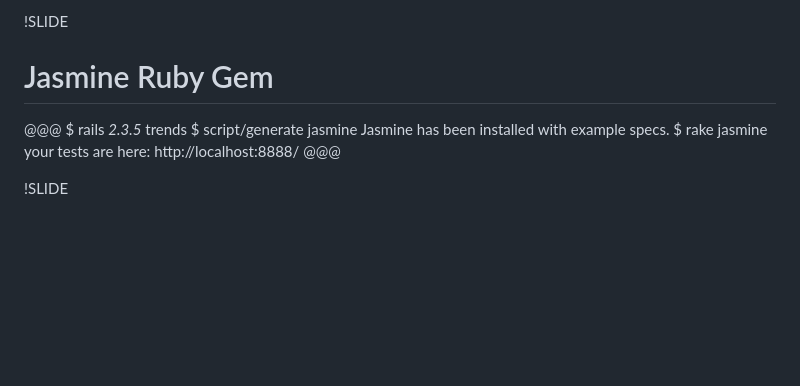
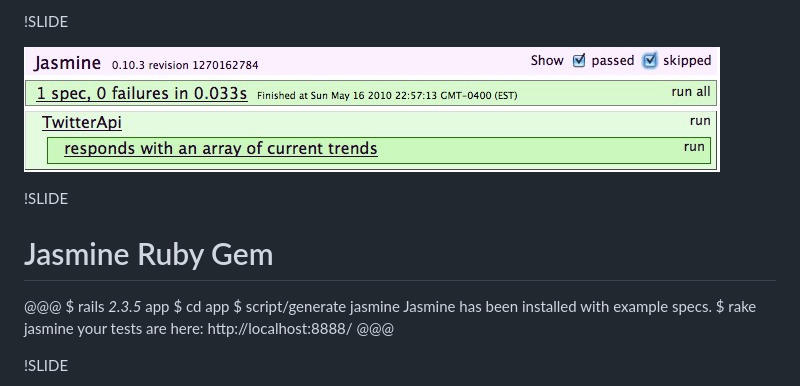
Before and after one commit to jpignata/jasmine-bkjs, a Markdown page: jasmine.md, the part around the change printed below. GitHub-like rendering; pictures changed too: images/spies-array-pass.jpg (added); blank space fills up the shorter version.

```diff
--- a/jasmine.md
+++ b/jasmine.md
@@ -155,10 +207,15 @@
 
 !SLIDE
 
+![Example test run](./images/spies-array-pass.jpg)
+
+!SLIDE
+
 # Jasmine Ruby Gem
 
 @@@
-    $ rails _2.3.5_ trends
+    $ rails _2.3.5_ app
+    $ cd app
     $ script/generate jasmine
       Jasmine has been installed with example specs.
     $ rake jasmine
```
Also changed, not shown: other parts of jasmine.md (+67 -15 lines), images/spies-array-failure.jpg (added), 1 other file.
